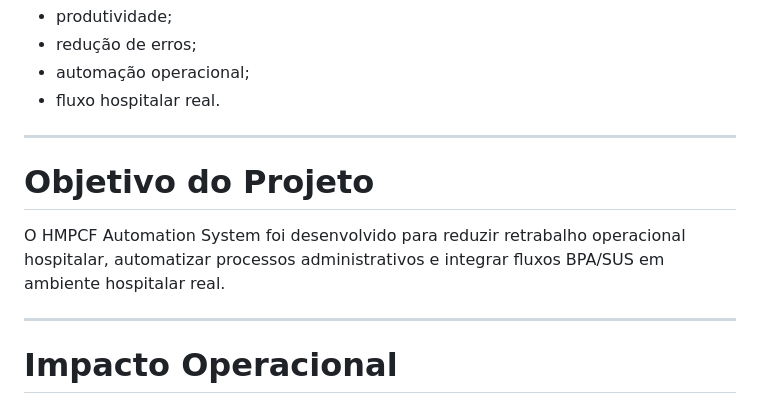
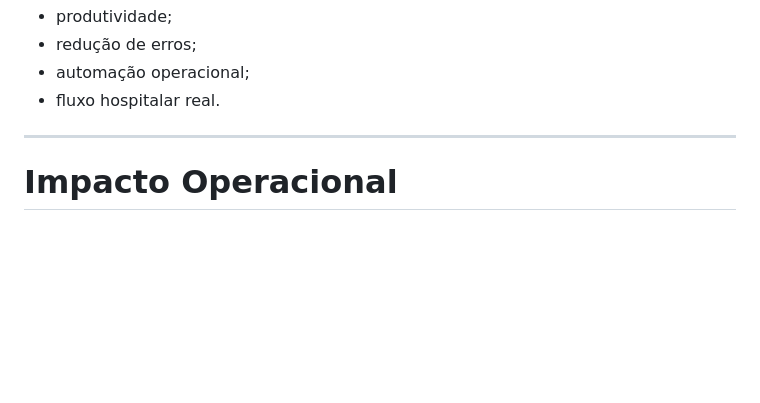
Before and after one commit to fabiogomes95/HMPCF-Automation-System, a Markdown page: README.md, the part around the change. GitHub-like rendering; blank space fills up the shorter version.

Commit message:
Remove project objective from README
Removed project objective section from README.

```diff
--- a/README.md
+++ b/README.md
@@ -28,12 +28,6 @@ O projeto foi desenvolvido com foco em:
 - redução de erros;
 - automação operacional;
 - fluxo hospitalar real.
-
----
-
-# Objetivo do Projeto
-
-O HMPCF Automation System foi desenvolvido para reduzir retrabalho operacional hospitalar, automatizar processos administrativos e integrar fluxos BPA/SUS em ambiente hospitalar real.
 
 ---
 
```
